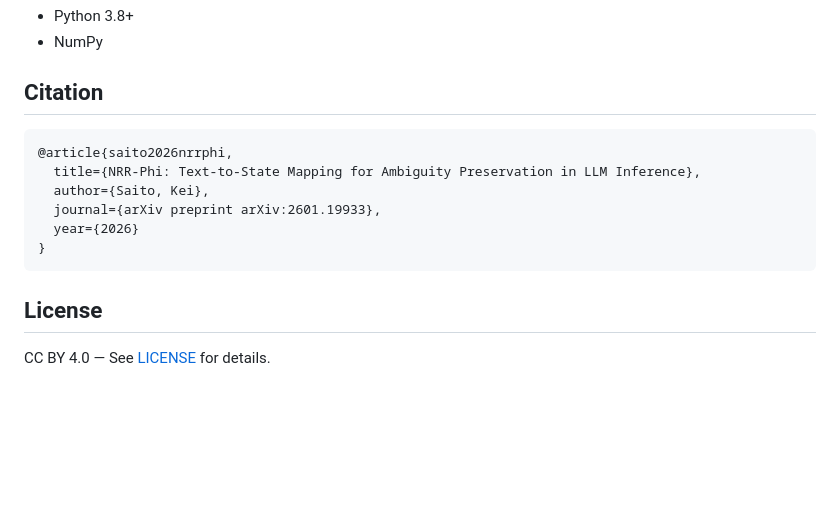
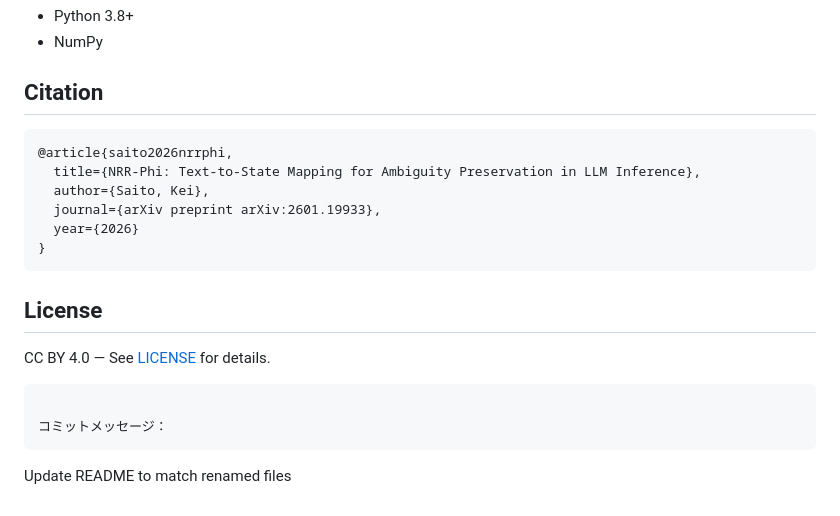
Before and after one commit to kei-saito-research/nrr-phi, a Markdown page: README.md, the part around one of its changes. Rendered like a GitHub page; blank space fills up the shorter version.

````diff
--- a/README.md
+++ b/README.md
@@ -95,7 +91,6 @@ print(state_jp)        # NRRState(|S|=2, H=1.000, lang=JP, cat=adversative)
 - NumPy
 
 ## Citation
-
 ```bibtex
 @article{saito2026nrrphi,
   title={NRR-Phi: Text-to-State Mapping for Ambiguity Preservation in LLM Inference},
@@ -108,3 +103,8 @@ print(state_jp)        # NRRState(|S|=2, H=1.000, lang=JP, cat=adversative)
 ## License
 
 CC BY 4.0 — See [LICENSE](LICENSE) for details.
+```
+
+コミットメッセージ：
+```
+Update README to match renamed files
````
Also changed, not shown: other parts of README.md (+6 -10 lines).
